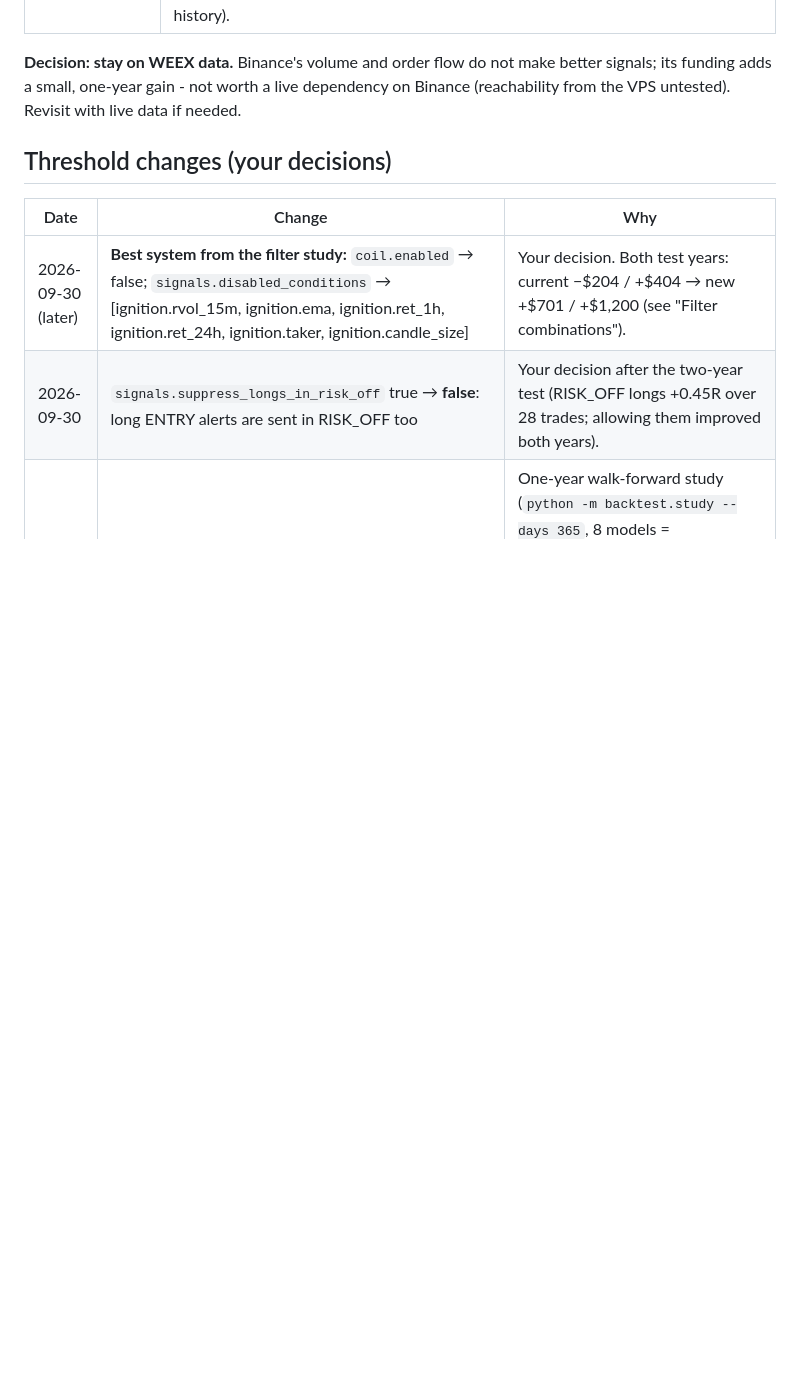
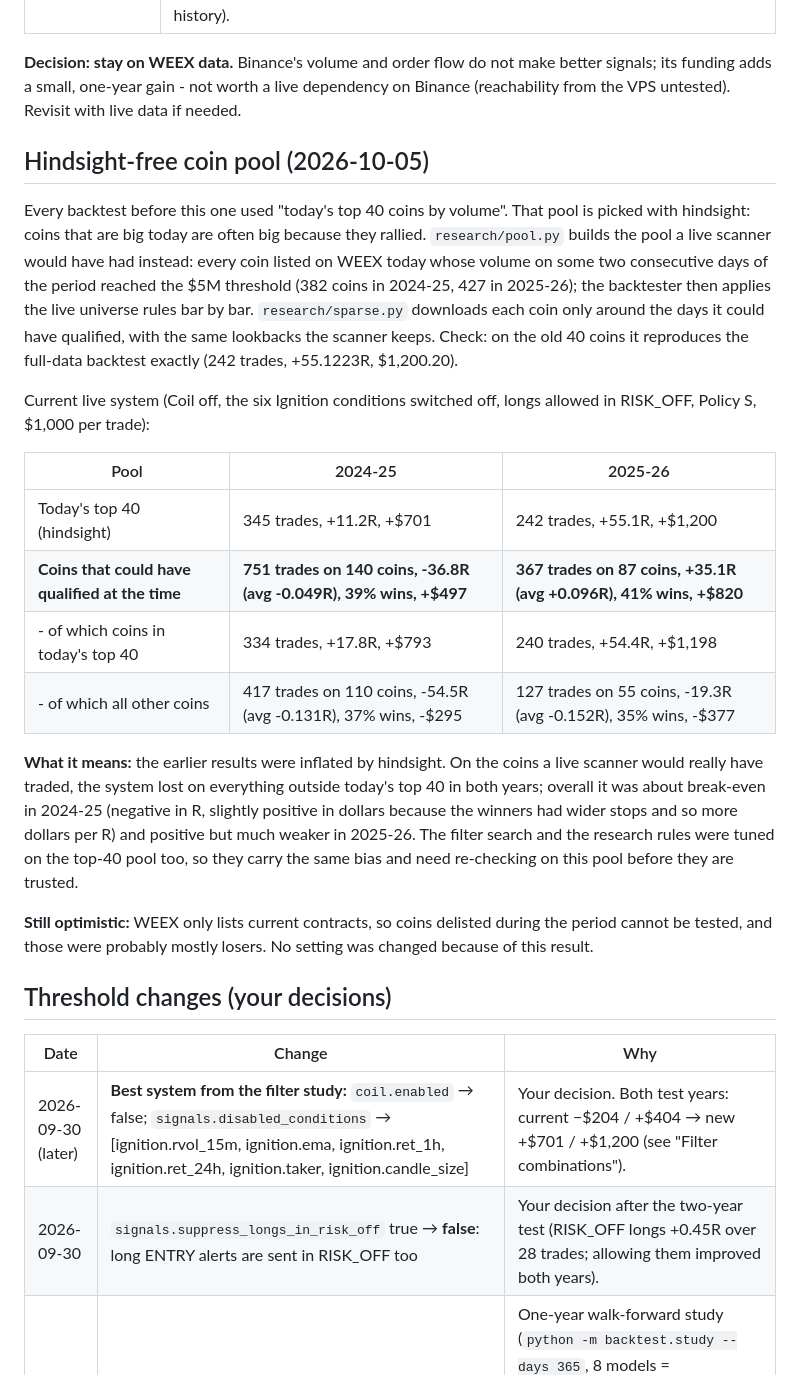
Before and after one commit to sudeep-sasikumar/IgnitionAndCoil, a Markdown page: docs/DECISIONS.md, the part around the change. GitHub-like rendering; blank space fills up the shorter version.

Commit message:
Record the hindsight-free backtest result for both years
Co-Authored-By: Claude Opus 5.5 <noreply@anthropic.com>

```diff
--- a/docs/DECISIONS.md
+++ b/docs/DECISIONS.md
@@ -187,6 +187,23 @@ Evidence it is not luck: removing them one at a time improves both years at ever
 
 **Decision: stay on WEEX data.** Binance's volume and order flow do not make better signals; its funding adds a small, one-year gain - not worth a live dependency on Binance (reachability from the VPS untested). Revisit with live data if needed.
 
+## Hindsight-free coin pool (2026-10-05)
+
+Every backtest before this one used "today's top 40 coins by volume". That pool is picked with hindsight: coins that are big today are often big because they rallied. `research/pool.py` builds the pool a live scanner would have had instead: every coin listed on WEEX today whose volume on some two consecutive days of the period reached the $5M threshold (382 coins in 2024-25, 427 in 2025-26); the backtester then applies the live universe rules bar by bar. `research/sparse.py` downloads each coin only around the days it could have qualified, with the same lookbacks the scanner keeps. Check: on the old 40 coins it reproduces the full-data backtest exactly (242 trades, +55.1223R, $1,200.20).
+
+Current live system (Coil off, the six Ignition conditions switched off, longs allowed in RISK_OFF, Policy S, $1,000 per trade):
+
+| Pool | 2024-25 | 2025-26 |
+|---|---|---|
+| Today's top 40 (hindsight) | 345 trades, +11.2R, +$701 | 242 trades, +55.1R, +$1,200 |
+| **Coins that could have qualified at the time** | **751 trades on 140 coins, -36.8R (avg -0.049R), 39% wins, +$497** | **367 trades on 87 coins, +35.1R (avg +0.096R), 41% wins, +$820** |
+| - of which coins in today's top 40 | 334 trades, +17.8R, +$793 | 240 trades, +54.4R, +$1,198 |
+| - of which all other coins | 417 trades on 110 coins, -54.5R (avg -0.131R), 37% wins, -$295 | 127 trades on 55 coins, -19.3R (avg -0.152R), 35% wins, -$377 |
+
+**What it means:** the earlier results were inflated by hindsight. On the coins a live scanner would really have traded, the system lost on everything outside today's top 40 in both years; overall it was about break-even in 2024-25 (negative in R, slightly positive in dollars because the winners had wider stops and so more dollars per R) and positive but much weaker in 2025-26. The filter search and the research rules were tuned on the top-40 pool too, so they carry the same bias and need re-checking on this pool before they are trusted.
+
+**Still optimistic:** WEEX only lists current contracts, so coins delisted during the period cannot be tested, and those were probably mostly losers. No setting was changed because of this result.
+
 ## Threshold changes (your decisions)
 
 | Date | Change | Why |
```
